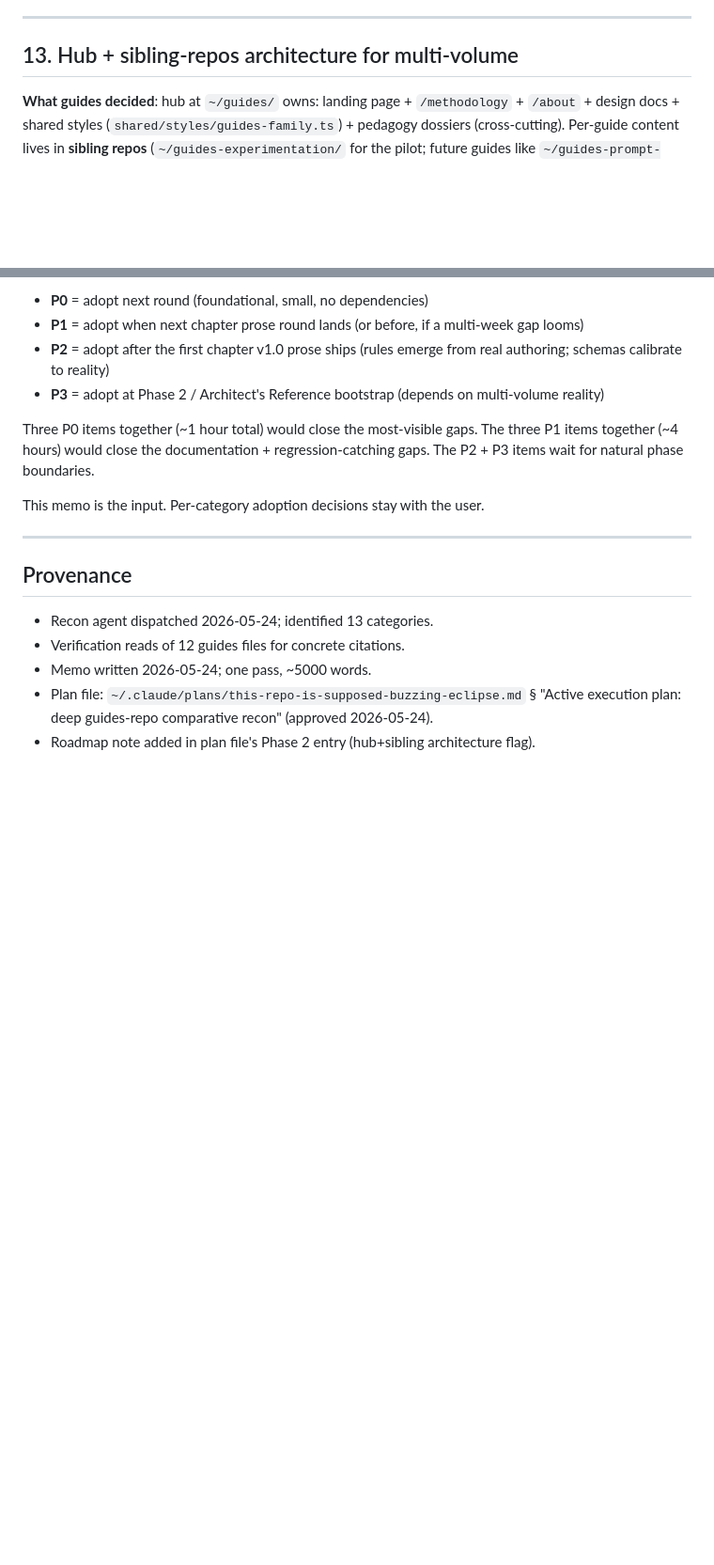
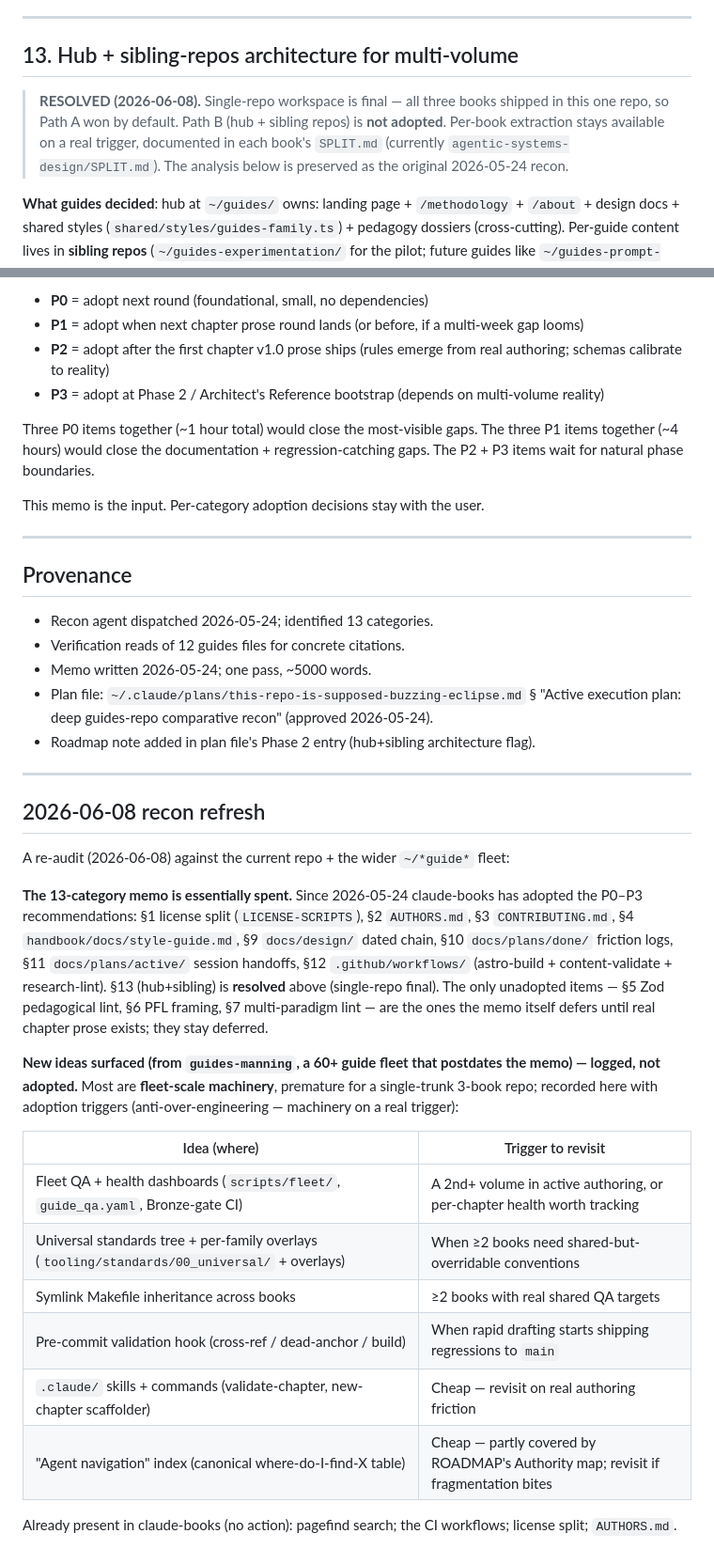
Before and after one commit to brandon-behring/claude-books, a Markdown page: docs/guides-recon.md, 2 parts joined by grey strips. Shown at 94% size. GitHub-like rendering; blank space fills up the shorter version.

Commit message:
docs: recon refresh + close hub-split decision (single-repo final)
guides-recon.md (preserved as a dated memo, per the 'logs as history' rule):

- §13 gets a RESOLVED (2026-06-08) stamp: single-repo workspace is final, Path B
  (hub + sibling repos) not adopted; per-book extraction stays available on a
  real trigger via each book's SPLIT.md. Original analysis preserved.
- New '2026-06-08 recon refresh' section: the 13-category memo is spent (P0-P3
  adopted; only the prose-gated lint/PFL items remain deferred); new guides-manning
  fleet ideas are logged with adoption triggers, not adopted (machinery on a real
  trigger).

Co-Authored-By: Claude Opus 4.8 (1M context) <noreply@anthropic.com>

```diff
--- a/docs/guides-recon.md
+++ b/docs/guides-recon.md
@@ -315,6 +315,11 @@ The companion-test + capstone-test workflows don't apply (no companion package,
 
 ## 13. Hub + sibling-repos architecture for multi-volume
 
+> **RESOLVED (2026-06-08).** Single-repo workspace is final — all three books shipped in this one repo,
+> so Path A won by default. Path B (hub + sibling repos) is **not adopted**. Per-book extraction stays
+> available on a real trigger, documented in each book's `SPLIT.md` (currently
+> `agentic-systems-design/SPLIT.md`). The analysis below is preserved as the original 2026-05-24 recon.
+
 **What guides decided**: hub at `~/guides/` owns: landing page + `/methodology` + `/about` + design docs + shared styles (`shared/styles/guides-family.ts`) + pedagogy dossiers (cross-cutting). Per-guide content lives in **sibling repos** (`~/guides-experimentation/` for the pilot; future guides like `~/guides-prompt-injection/` follow the same shape). Each sibling: own `wrangler.toml` (Pages), own CLAUDE.md, own AUTHORS.md, own `content.config.ts` (extends scaffold), own `.github/workflows/`, own bibliography. Deploys to a subroute (`/experimentation/`, `/prompt-injection/`). Both hub + siblings depend on `@brandon_m_behring/book-scaffold-astro` + the shared `guidesFamilyStyle` (currently duplicated inline at the sibling; to extract to npm package when 2nd guide arrives).
 
 **Why**: independent release cadence per guide (each guide ships when its content + companion + capstone are ready, not gated by sibling progress). Per-guide companion Python packages cleanly isolated. Sibling repo authors don't see each other's WIP. ADR + design archaeology per guide. Stable URLs per guide subroute.
@@ -402,3 +407,32 @@ This memo is the input. Per-category adoption decisions stay with the user.
 - Memo written 2026-05-24; one pass, ~5000 words.
 - Plan file: `~/.claude/plans/this-repo-is-supposed-buzzing-eclipse.md` § "Active execution plan: deep guides-repo comparative recon" (approved 2026-05-24).
 - Roadmap note added in plan file's Phase 2 entry (hub+sibling architecture flag).
+
+---
+
+## 2026-06-08 recon refresh
+
+A re-audit (2026-06-08) against the current repo + the wider `~/*guide*` fleet:
+
+**The 13-category memo is essentially spent.** Since 2026-05-24 claude-books has adopted the P0–P3
+recommendations: §1 license split (`LICENSE-SCRIPTS`), §2 `AUTHORS.md`, §3 `CONTRIBUTING.md`, §4
+`handbook/docs/style-guide.md`, §9 `docs/design/` dated chain, §10 `docs/plans/done/` friction logs,
+§11 `docs/plans/active/` session handoffs, §12 `.github/workflows/` (astro-build + content-validate +
+research-lint). §13 (hub+sibling) is **resolved** above (single-repo final). The only unadopted items —
+§5 Zod pedagogical lint, §6 PFL framing, §7 multi-paradigm lint — are the ones the memo itself defers
+until real chapter prose exists; they stay deferred.
+
+**New ideas surfaced (from `guides-manning`, a 60+ guide fleet that postdates the memo) — logged, not
+adopted.** Most are **fleet-scale machinery**, premature for a single-trunk 3-book repo; recorded here
+with adoption triggers (anti-over-engineering — machinery on a real trigger):
+
+| Idea (where) | Trigger to revisit |
+|---|---|
+| Fleet QA + health dashboards (`scripts/fleet/`, `guide_qa.yaml`, Bronze-gate CI) | A 2nd+ volume in active authoring, or per-chapter health worth tracking |
+| Universal standards tree + per-family overlays (`tooling/standards/00_universal/` + overlays) | When ≥2 books need shared-but-overridable conventions |
+| Symlink Makefile inheritance across books | ≥2 books with real shared QA targets |
+| Pre-commit validation hook (cross-ref / dead-anchor / build) | When rapid drafting starts shipping regressions to `main` |
+| `.claude/` skills + commands (validate-chapter, new-chapter scaffolder) | Cheap — revisit on real authoring friction |
+| "Agent navigation" index (canonical where-do-I-find-X table) | Cheap — partly covered by ROADMAP's Authority map; revisit if fragmentation bites |
+
+Already present in claude-books (no action): pagefind search; the CI workflows; license split; `AUTHORS.md`.
```
